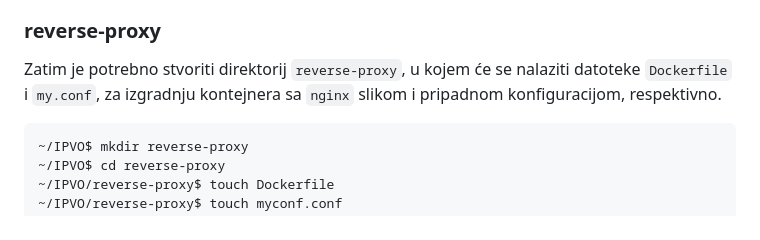
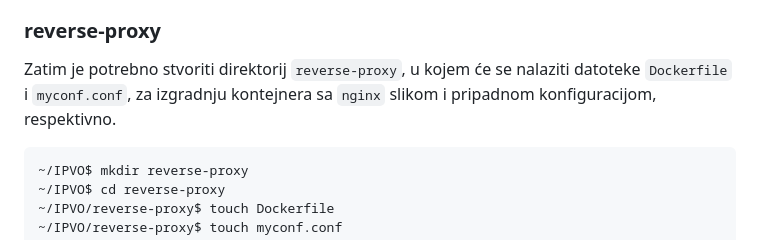
Before and after one commit to tbaskijera/IPVO, a Markdown page: README.md, the part around the change. Rendered like a GitHub page.

Commit message:
tippeller

````diff
--- a/README.md
+++ b/README.md
@@ -170,7 +170,7 @@ Svaka instanca tablice imati će sljedeće atribute:
 
 ### reverse-proxy
 
-Zatim je potrebno stvoriti direktorij ```reverse-proxy```, u kojem će se nalaziti datoteke ```Dockerfile``` i `my.conf`, za izgradnju kontejnera sa `nginx` slikom i pripadnom konfiguracijom, respektivno.
+Zatim je potrebno stvoriti direktorij ```reverse-proxy```, u kojem će se nalaziti datoteke ```Dockerfile``` i `myconf.conf`, za izgradnju kontejnera sa `nginx` slikom i pripadnom konfiguracijom, respektivno.
 
 ```bash
 ~/IPVO$ mkdir reverse-proxy
````
